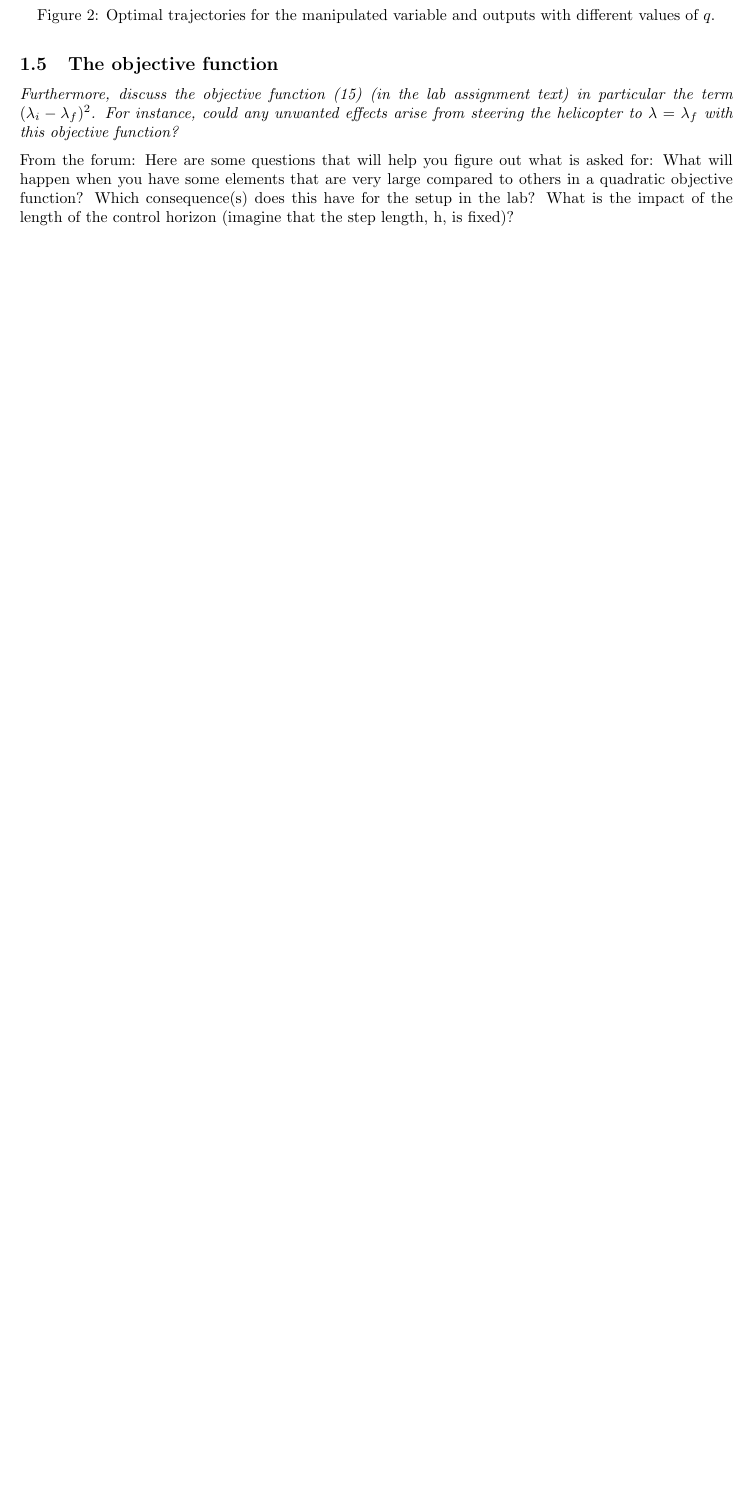
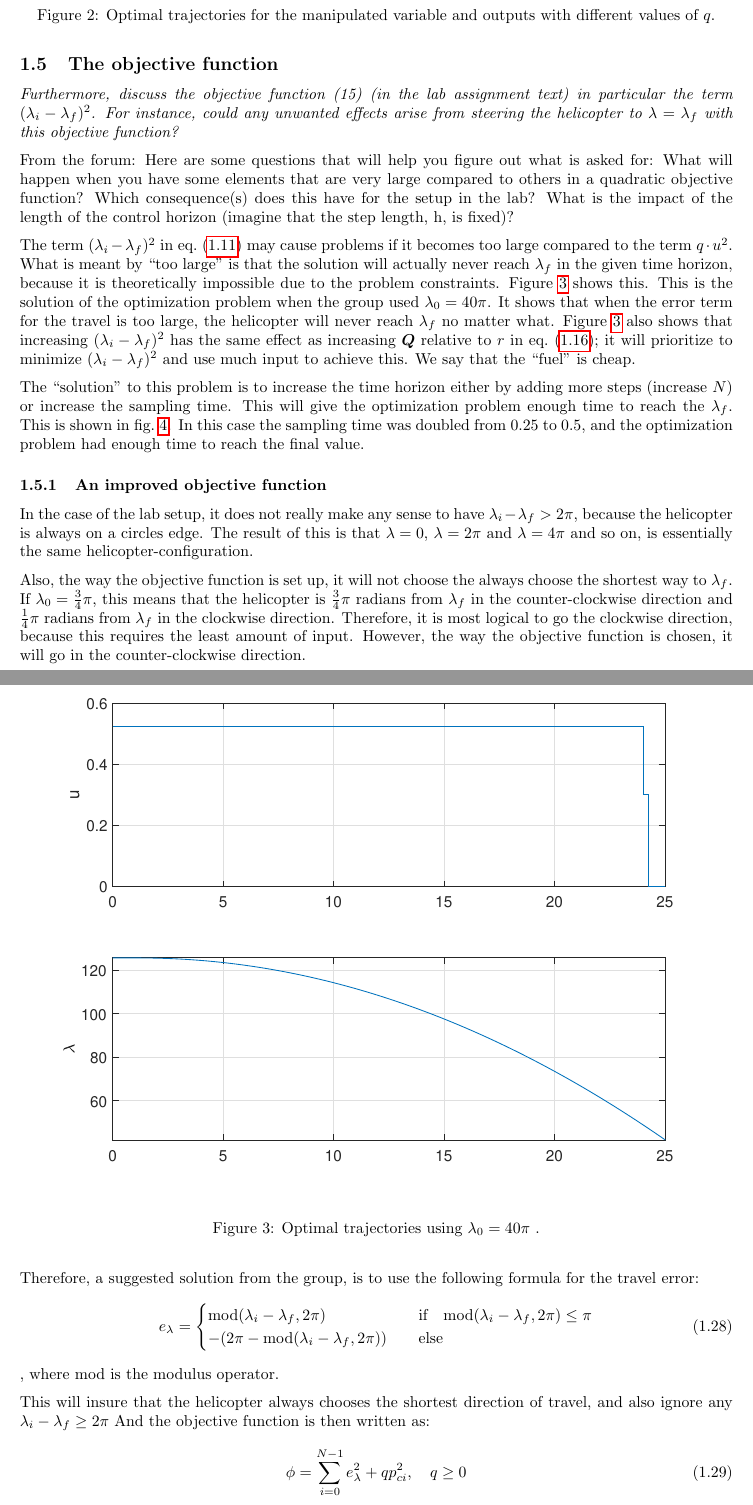
Before and after one commit to VemundRogne/OptReg, a LaTeX document (LaTeX report/main.tex, which reads LaTeX report/content/task_10_2.tex): part of page 8 of 21 before the commit and two parts of pages 8 and 9 of 23 after it, the two joined at a grey line, cut so that both start at the same text, the shorter picture padded with empty space. Compiled offline with pdfLaTeX.

Commit message:
Finish 1.5

```diff
--- a/LaTeX report/content/task_10_2.tex
+++ b/LaTeX report/content/task_10_2.tex
@@ -325,3 +325,14 @@ The result is lower input usage and a slower response. This is exactly what is s
 From the forum: Here are some questions that will help you figure out what is asked for:
 What will happen when you have some elements that are very large compared to others in a quadratic objective function? Which consequence(s) does this have for the setup in the lab? What is the impact of the length of the control horizon (imagine that the step length, h, is fixed)?
 
+
+The term $(\lambda_i-\lambda_f )^2$ in \cref{eq:lab2_start_cost_func} may cause problems if it becomes too large compared to the term $ q \cdot u^2 $. What is meant by ``too large'' is that the solution will actually never reach $ \lambda_f $ in the given time horizon, because it is theoretically impossible due to the problem constraints. \Cref{fig:lab2_too_large} shows this. This is the solution of the optimization problem when the group used $ \lambda_0 = 40\pi $. It shows that when the error term for the travel is too large, the helicopter will never reach $ \lambda_f $ no matter what.
+\begin{figure}[h]
+	\centering
+	\includegraphics[width=\linewidth]{figures/lab2_1_5_example.eps}
+	\caption{Optimal trajectories using $\lambda_0 = 40\pi$ .}
+	\label{fig:lab2_too_large}
+\end{figure}
+\Cref{fig:lab2_too_large} also shows that increasing $(\lambda_i-\lambda_f )^2$ has the same effect as increasing $ \bm Q $ relative to $ r $ in \cref{eq:lab2_LQR}; it will prioritize to minimize $(\lambda_i-\lambda_f )^2$ and use much input to achieve this. We say that the ``fuel'' is cheap.
+
+The ``solution'' to this problem is to increase the time horizon either by adding more steps (increase $N$) or increase the sampling time. This will give the optimization problem enough time to reach the $ \lambda_f $. This is shown in \cref{fig:lab2_inc_delta_t}. In this case the sampling time was doubled from $ 0.25 $ to $ 0.5 $, and the optimization problem had enough time to reach the final value.
@@ -328,3 +343,26 @@ What will happen when you have some elements that are very large compared to oth
+	\label{fig:lab2_inc_delta_t}
+\end{figure}
+
+\subsubsection{An improved objective function}
+In the case of the lab setup, it does not really make any sense to have $ \lambda_i-\lambda_f >  2\pi $, because the helicopter is always on a circles edge. The result of this is that $ \lambda = 0 $, $ \lambda = 2\pi $ and $ \lambda = 4\pi $ and so on, is essentially the same helicopter-configuration.
+
+Also, the way the objective function is set up, it will not choose the always choose the shortest way to $ \lambda_f $. If $ \lambda_0 = \frac{3}{4} \pi $, this means that the helicopter is $\frac{3}{4} \pi $ radians from $ \lambda_f $ in the counter-clockwise direction and  $\frac{1}{4} \pi $ radians from  $ \lambda_f $ in the clockwise direction. Therefore, it is most logical to go the clockwise direction, because this requires the least amount of input. However, the way the objective function is chosen, it will go in the counter-clockwise direction.
+
+Therefore, a suggested solution from the group, is to use the following formula for the travel error:
+\begin{equation}
+	e_{\lambda} = \begin{cases}
+		\text{mod}(\lambda_i-\lambda_f, 2\pi) \quad &\text{if} \quad \text{mod}(\lambda_i-\lambda_f, 2\pi) \leq \pi \\
+		-(2 \pi - \text{mod}(\lambda_i-\lambda_f, 2\pi)) \quad &\text{else}
+		\end{cases}
+\end{equation}, where $ \text{mod} $ is the modulus operator.
+
+This will insure that the helicopter always chooses the shortest direction of travel, and also ignore any $ \lambda_i-\lambda_f \geq 2\pi $ And the objective function is then written as:
+\begin{equation}
+	\phi = \sum_{i=0}^{N-1} e_{\lambda}^2 + qp_{ci}^2 , \quad q \ge 0
+\end{equation}
+% 1. For høyt term gir billig ip
+% 2. E det for høy differanse vil den ikke klare å komme til \lambda_f
+
 \clearpage
 \subsection{Experimental results}\label{kap:task_10_2_experimental_results}
 \textit{Printouts of data from relevant experiments (plots).
```
Also changed, not shown: LaTeX report/figures/lab2_1_5_example.eps (added), LaTeX report/figures/lab2_1_5_example_2.eps (added), LaTeX report/content/task_10_2.tex (4 more changed lines).
